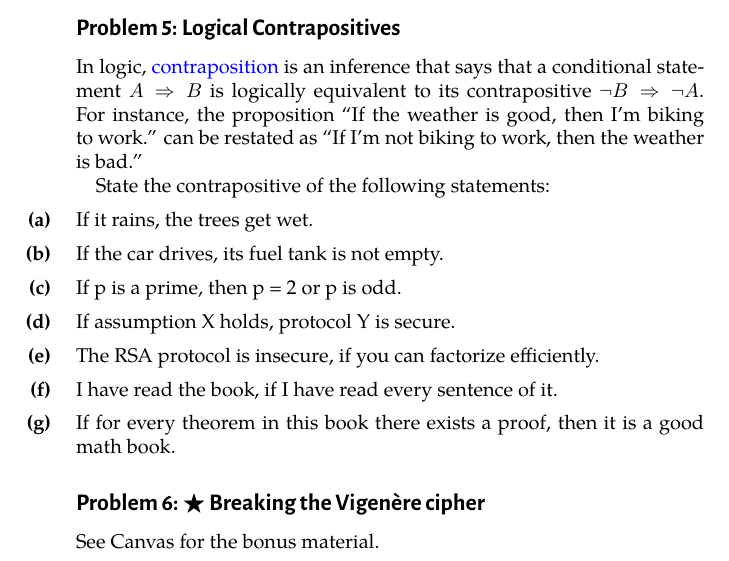
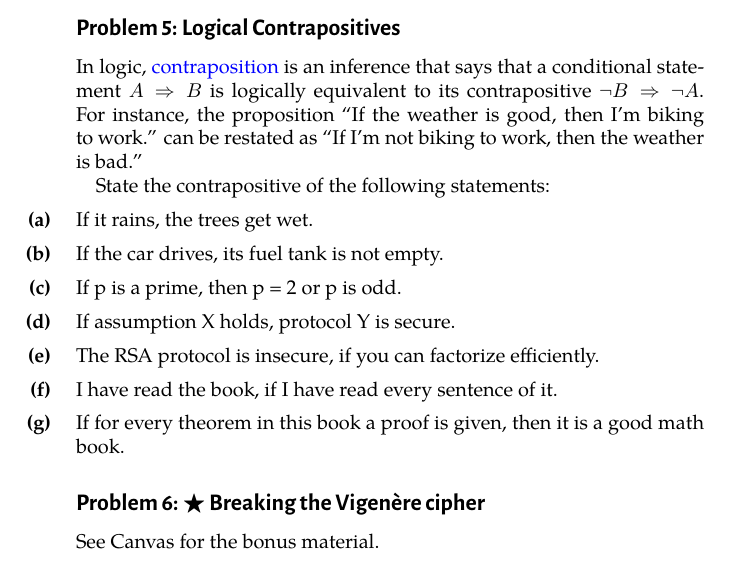
Before and after one commit to cschaffner/ModernCryptographyCourse, a LaTeX document (problems/01-problems.tex): part of page 2 of 2, cut so that both start at the same text. The pictures show the PDF file problems/01-problems.pdf that the author committed with the source.

Commit message:
detail in 1

```diff
--- a/problems/01-problems.tex
+++ b/problems/01-problems.tex
@@ -108,7 +108,7 @@ The RSA protocol is insecure, if you can factorize efficiently.
 I have read the book, if I have read every sentence of it.
 \end{subex}
 \begin{subex}
-If for every theorem in this book there exists a proof, then it is a
+If for every theorem in this book a proof is given, then it is a
 good math book.
 \end{subex}
 \end{exercise}
```
Also changed, not shown: problems/01-problems.pdf.
